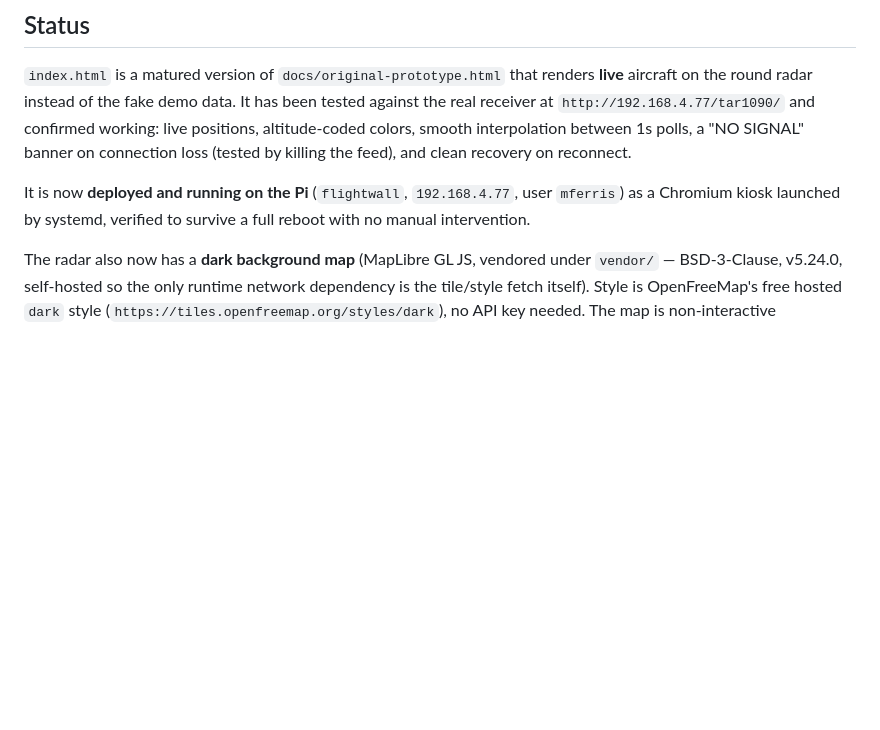
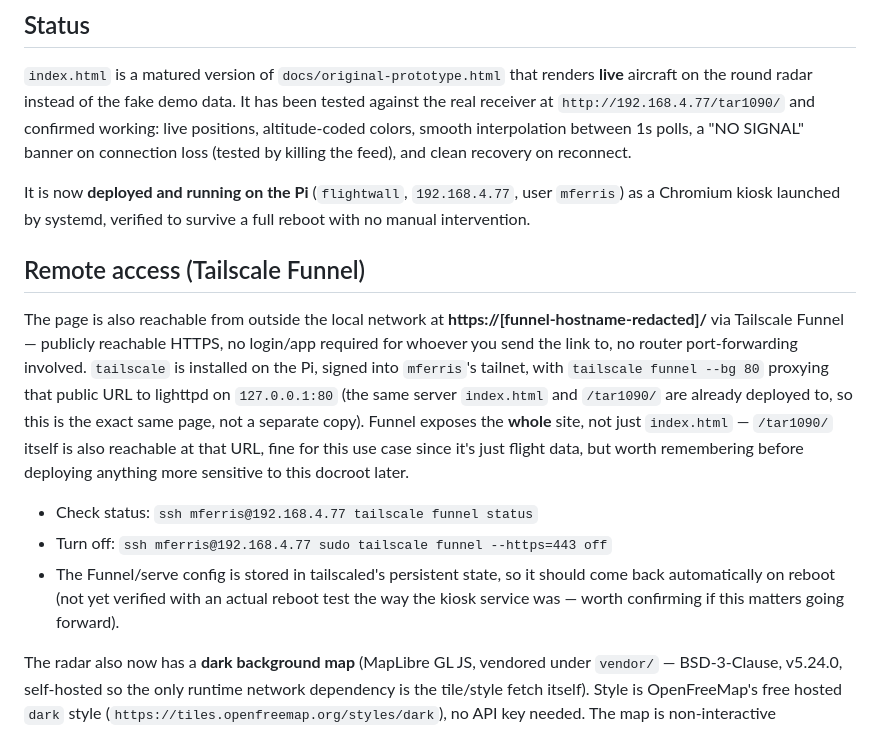
Before and after one commit to mferris/FlightRadar, a Markdown page: HANDOFF.md, the part around the change. Rendered like a GitHub page; blank space fills up the shorter version.

Commit message:
Document Tailscale Funnel remote access setup
Notes the public URL, how it's wired (funnel proxying to the same lighttpd
instance index.html/tar1090 already run on, not a separate deployment), and
that Funnel exposes the whole site rather than just index.html.

Co-Authored-By: Claude Sonnet 5 <noreply@anthropic.com>

```diff
--- a/HANDOFF.md
+++ b/HANDOFF.md
@@ -11,6 +11,25 @@ and clean recovery on reconnect.
 It is now **deployed and running on the Pi** (`flightwall`, `192.168.4.77`,
 user `mferris`) as a Chromium kiosk launched by systemd, verified to survive a
 full reboot with no manual intervention.
+
+## Remote access (Tailscale Funnel)
+The page is also reachable from outside the local network at
+**https://[funnel-hostname-redacted]/** via Tailscale Funnel — publicly
+reachable HTTPS, no login/app required for whoever you send the link to, no
+router port-forwarding involved. `tailscale` is installed on the Pi, signed
+into `mferris`'s tailnet, with `tailscale funnel --bg 80` proxying that
+public URL to lighttpd on `127.0.0.1:80` (the same server `index.html` and
+`/tar1090/` are already deployed to, so this is the exact same page, not a
+separate copy). Funnel exposes the **whole** site, not just `index.html` —
+`/tar1090/` itself is also reachable at that URL, fine for this use case
+since it's just flight data, but worth remembering before deploying anything
+more sensitive to this docroot later.
+- Check status: `ssh mferris@192.168.4.77 tailscale funnel status`
+- Turn off: `ssh mferris@192.168.4.77 sudo tailscale funnel --https=443 off`
+- The Funnel/serve config is stored in tailscaled's persistent state, so it
+  should come back automatically on reboot (not yet verified with an actual
+  reboot test the way the kiosk service was — worth confirming if this
+  matters going forward).
 
 The radar also now has a **dark background map** (MapLibre GL JS, vendored
 under `vendor/` — BSD-3-Clause, v5.24.0, self-hosted so the only runtime
```
